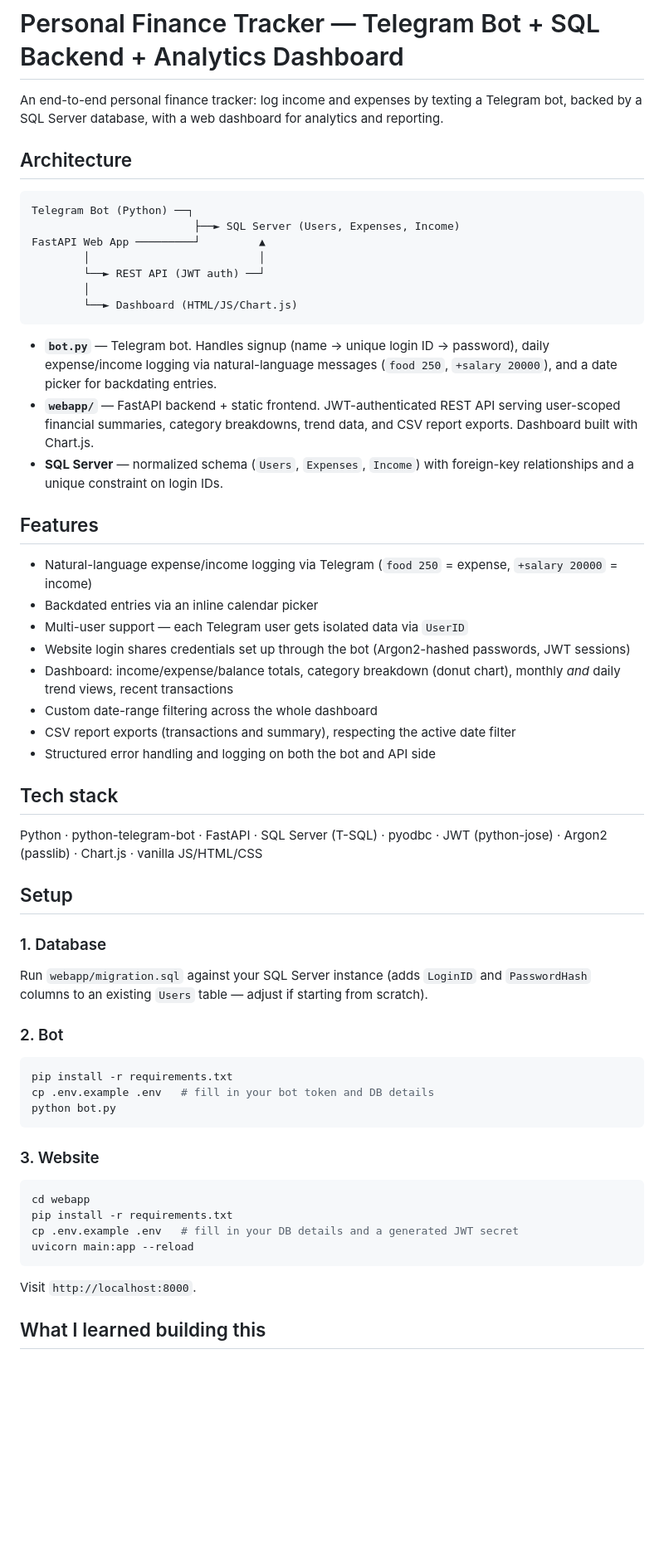
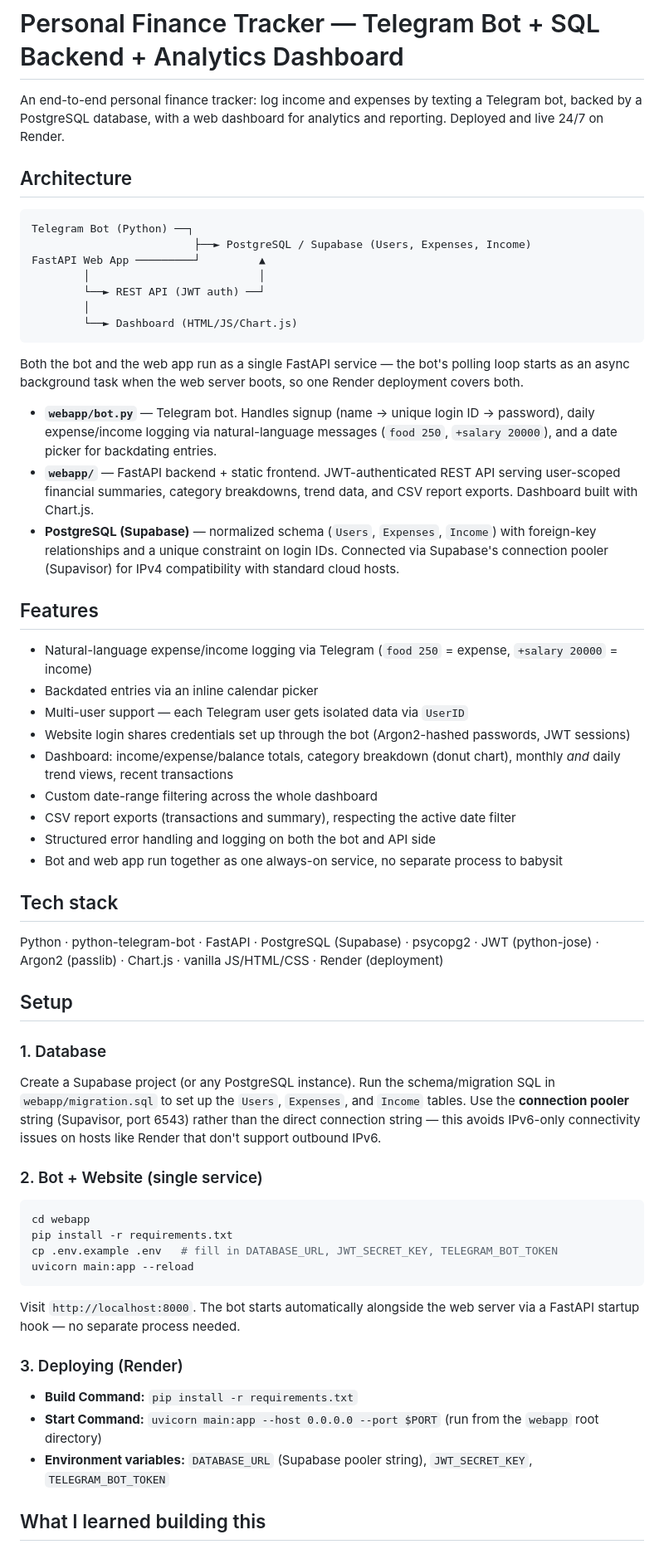
Before and after one commit to Gowtham0905-com/finance-tracker-telegram-bot, a Markdown page: README.md, the part around one of its changes. Shown at 83% size. Rendered like a GitHub page; blank space fills up the shorter version.

````diff
--- a/README.md
+++ b/README.md
@@ -1,12 +1,12 @@
 # Personal Finance Tracker — Telegram Bot + SQL Backend + Analytics Dashboard
 
-An end-to-end personal finance tracker: log income and expenses by texting a Telegram bot, backed by a SQL Server database, with a web dashboard for analytics and reporting.
+An end-to-end personal finance tracker: log income and expenses by texting a Telegram bot, backed by a PostgreSQL database, with a web dashboard for analytics and reporting. Deployed and live 24/7 on Render.
 
 ## Architecture
 
 ```
 Telegram Bot (Python) ──┐
-                         ├──► SQL Server (Users, Expenses, Income)
+                         ├──► PostgreSQL / Supabase (Users, Expenses, Income)
 FastAPI Web App ─────────┘         ▲
         │                          │
         └──► REST API (JWT auth) ──┘
@@ -14,9 +14,11 @@ FastAPI Web App ─────────┘         ▲
         └──► Dashboard (HTML/JS/Chart.js)
 ```
 
-- **`bot.py`** — Telegram bot. Handles signup (name → unique login ID → password), daily expense/income logging via natural-language messages (`food 250`, `+salary 20000`), and a date picker for backdating entries.
+Both the bot and the web app run as a single FastAPI service — the bot's polling loop starts as an async background task when the web server boots, so one Render deployment covers both.
+
+- **`webapp/bot.py`** — Telegram bot. Handles signup (name → unique login ID → password), daily expense/income logging via natural-language messages (`food 250`, `+salary 20000`), and a date picker for backdating entries.
 - **`webapp/`** — FastAPI backend + static frontend. JWT-authenticated REST API serving user-scoped financial summaries, category breakdowns, trend data, and CSV report exports. Dashboard built with Chart.js.
-- **SQL Server** — normalized schema (`Users`, `Expenses`, `Income`) with foreign-key relationships and a unique constraint on login IDs.
+- **PostgreSQL (Supabase)** — normalized schema (`Users`, `Expenses`, `Income`) with foreign-key relationships and a unique constraint on login IDs. Connected via Supabase's connection pooler (Supavisor) for IPv4 compatibility with standard cloud hosts.
 
 ## Features
 
@@ -28,31 +30,30 @@ FastAPI Web App ─────────┘         ▲
 - Custom date-range filtering across the whole dashboard
 - CSV report exports (transactions and summary), respecting the active date filter
 - Structured error handling and logging on both the bot and API side
+- Bot and web app run together as one always-on service, no separate process to babysit
 
 ## Tech stack
 
-Python · python-telegram-bot · FastAPI · SQL Server (T-SQL) · pyodbc · JWT (python-jose) · Argon2 (passlib) · Chart.js · vanilla JS/HTML/CSS
+Python · python-telegram-bot · FastAPI · PostgreSQL (Supabase) · psycopg2 · JWT (python-jose) · Argon2 (passlib) · Chart.js · vanilla JS/HTML/CSS · Render (deployment)
 
 ## Setup
 
 ### 1. Database
-Run `webapp/migration.sql` against your SQL Server instance (adds `LoginID` and `PasswordHash` columns to an existing `Users` table — adjust if starting from scratch).
+Create a Supabase project (or any PostgreSQL instance). Run the schema/migration SQL in `webapp/migration.sql` to set up the `Users`, `Expenses`, and `Income` tables. Use the **connection pooler** string (Supavisor, port 6543) rather than the direct connection string — this avoids IPv6-only connectivity issues on hosts like Render that don't support outbound IPv6.
 
-### 2. Bot
-```bash
-pip install -r requirements.txt
-cp .env.example .env   # fill in your bot token and DB details
-python bot.py
-```
-
-### 3. Website
+### 2. Bot + Website (single service)
 ```bash
 cd webapp
 pip install -r requirements.txt
-cp .env.example .env   # fill in your DB details and a generated JWT secret
+cp .env.example .env   # fill in DATABASE_URL, JWT_SECRET_KEY, TELEGRAM_BOT_TOKEN
 uvicorn main:app --reload
 ```
-Visit `http://localhost:8000`.
+Visit `http://localhost:8000`. The bot starts automatically alongside the web server via a FastAPI startup hook — no separate process needed.
+
+### 3. Deploying (Render)
+- **Build Command:** `pip install -r requirements.txt`
+- **Start Command:** `uvicorn main:app --host 0.0.0.0 --port $PORT` (run from the `webapp` root directory)
+- **Environment variables:** `DATABASE_URL` (Supabase pooler string), `JWT_SECRET_KEY`, `TELEGRAM_BOT_TOKEN`
 
 ## What I learned building this
 
````
Also changed, not shown: other parts of README.md (+5 -3 lines).
